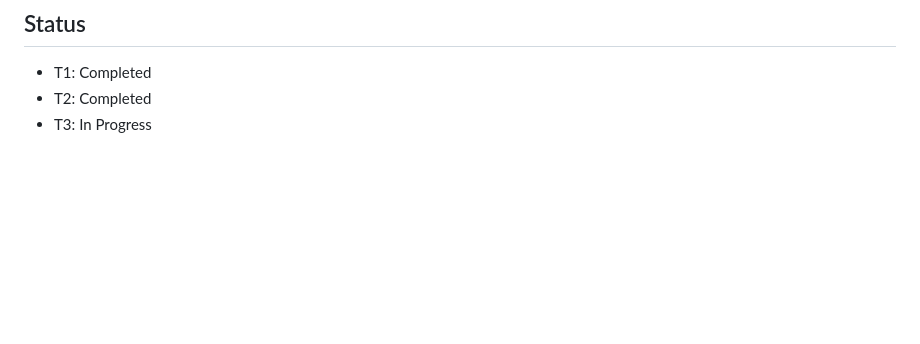
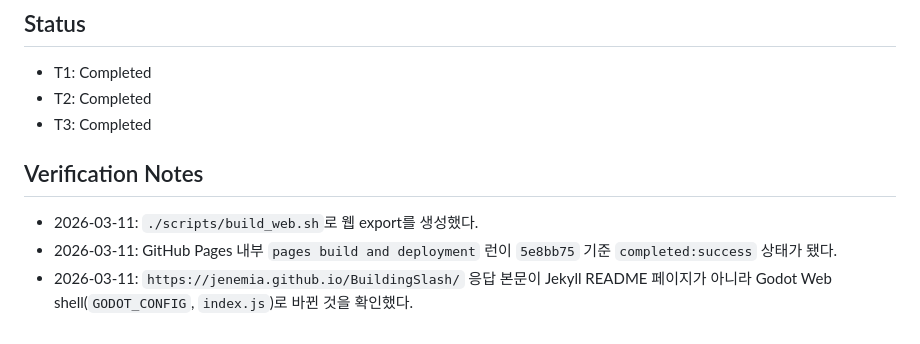
Before and after one commit to jenemia/BuildingSlash, a Markdown page: docs/godot-web-github-pages-implementation.md, the part around the change. Drawn GitHub-style; blank space fills up the shorter version.

Commit message:
docs(web): Pages 배포 검증 결과를 기록한다

```diff
--- a/docs/godot-web-github-pages-implementation.md
+++ b/docs/godot-web-github-pages-implementation.md
@@ -120,4 +120,10 @@
 
 - T1: Completed
 - T2: Completed
-- T3: In Progress
+- T3: Completed
+
+## Verification Notes
+
+- 2026-03-11: `./scripts/build_web.sh`로 웹 export를 생성했다.
+- 2026-03-11: GitHub Pages 내부 `pages build and deployment` 런이 `5e8bb75` 기준 `completed:success` 상태가 됐다.
+- 2026-03-11: `https://jenemia.github.io/BuildingSlash/` 응답 본문이 Jekyll README 페이지가 아니라 Godot Web shell(`GODOT_CONFIG`, `index.js`)로 바뀐 것을 확인했다.
```
